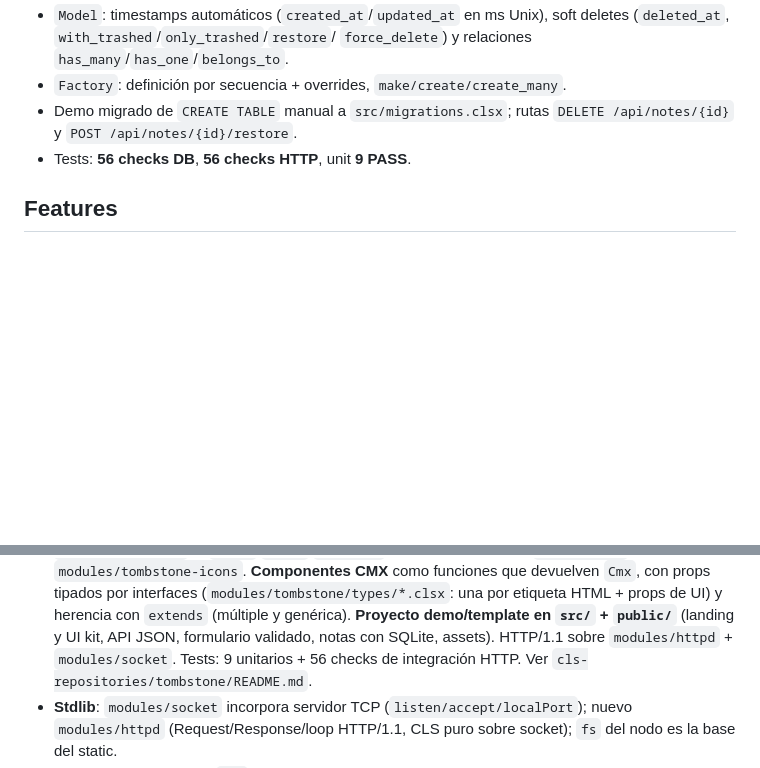
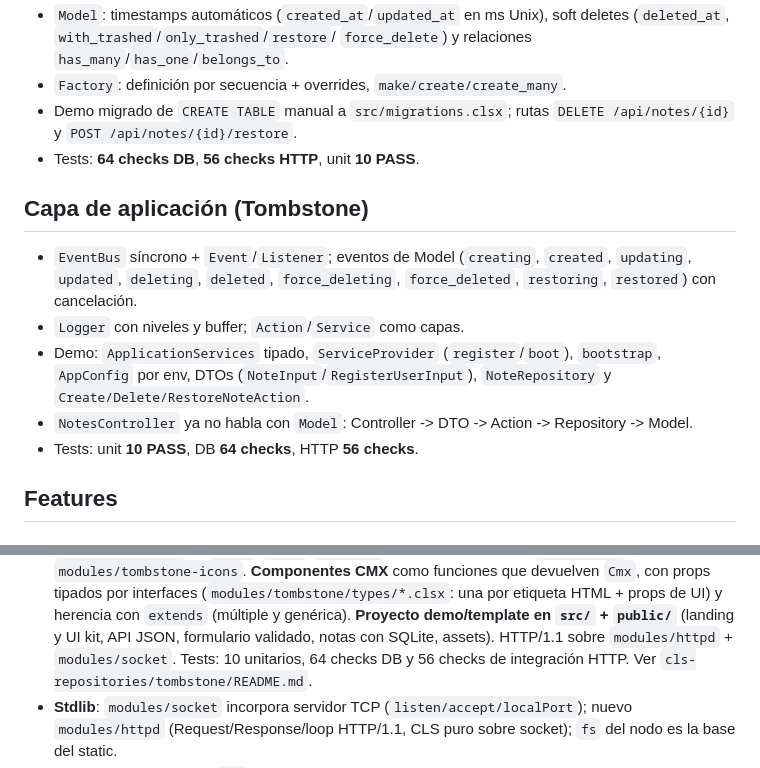
Before and after one commit to elfrask/cls, a Markdown page: devlogs/v2.0.0-dev-2.md, 2 parts joined by grey strips. Drawn GitHub-style; blank space fills up the shorter version.

Commit message:
feat(tombstone): capa de aplicacion (EventBus, DTOs, Repository, Actions, providers)
- Sube el submodulo: eventos de Model, Logger, DTOs, NoteRepository y Actions.
- Demo con ApplicationServices/bootstrap, AppConfig por env y controllers delegando.
- Docs y devlog; suites 10 unit, 64 DB, 56 HTTP, 85 JIT.

```diff
--- a/devlogs/v2.0.0-dev-2.md
+++ b/devlogs/v2.0.0-dev-2.md
@@ -30,7 +30,15 @@ reales (el primero es el framework de dev-2).
 - `Factory`: definición por secuencia + overrides, `make/create/create_many`.
 - Demo migrado de `CREATE TABLE` manual a `src/migrations.clsx`; rutas
   `DELETE /api/notes/{id}` y `POST /api/notes/{id}/restore`.
-- Tests: **56 checks DB**, **56 checks HTTP**, unit **9 PASS**.
+- Tests: **64 checks DB**, **56 checks HTTP**, unit **10 PASS**.
+
+## Capa de aplicación (Tombstone)
+
+- `EventBus` síncrono + `Event`/`Listener`; eventos de Model (`creating`, `created`, `updating`, `updated`, `deleting`, `deleted`, `force_deleting`, `force_deleted`, `restoring`, `restored`) con cancelación.
+- `Logger` con niveles y buffer; `Action`/`Service` como capas.
+- Demo: `ApplicationServices` tipado, `ServiceProvider` (`register`/`boot`), `bootstrap`, `AppConfig` por env, DTOs (`NoteInput`/`RegisterUserInput`), `NoteRepository` y `Create/Delete/RestoreNoteAction`.
+- `NotesController` ya no habla con `Model`: Controller -> DTO -> Action -> Repository -> Model.
+- Tests: unit **10 PASS**, DB **64 checks**, HTTP **56 checks**.
 
 ## Features
 
@@ -505,7 +513,7 @@ rápido que Python. Startup JIT: ~83 ms miss / ~76 ms cacheado.
   herencia con `extends` (múltiple y genérica). **Proyecto demo/template en
   `src/` + `public/`** (landing y UI kit, API JSON, formulario validado,
   notas con SQLite, assets). HTTP/1.1 sobre `modules/httpd` +
-`modules/socket`. Tests: 9 unitarios + 56 checks de integración HTTP.
+`modules/socket`. Tests: 10 unitarios, 64 checks DB y 56 checks de integración HTTP.
   Ver `cls-repositories/tombstone/README.md`.
 - **Stdlib**: `modules/socket` incorpora servidor TCP
   (`listen/accept/localPort`); nuevo `modules/httpd` (Request/Response/loop
```
